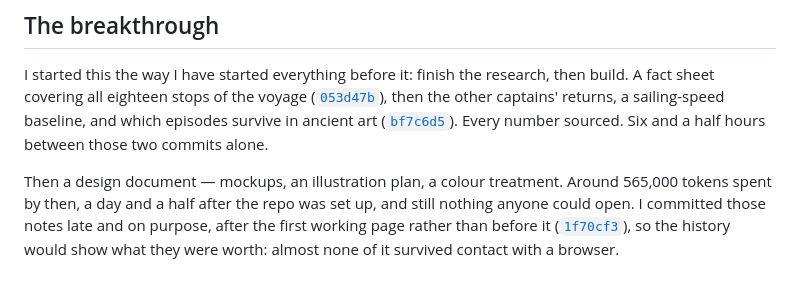
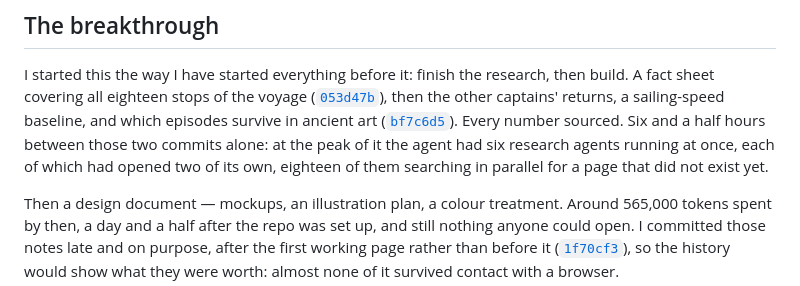
Before and after one commit to comp4020-agentic-coding-studio/comp4020-ass1-DongyangLi6816, a Markdown page: reflections/assignment-1.md, the part around the change. Rendered like a GitHub page.

Commit message:
docs(reflections): say what the research actually cost to run
"Six and a half hours" and "565,000 tokens" are numbers without a
picture. At the peak the agent had six research agents going at once,
each having opened two of its own -- eighteen searching in parallel
for a page that did not exist yet. That is the shape of the habit the
breakthrough broke.

Co-Authored-By: Claude Opus 5 (1M context) <noreply@anthropic.com>

```diff
--- a/reflections/assignment-1.md
+++ b/reflections/assignment-1.md
@@ -8,7 +8,10 @@ then build. A fact sheet covering all eighteen stops of the voyage
 then the other captains' returns, a sailing-speed baseline, and which episodes
 survive in ancient art
 ([`bf7c6d5`](https://github.com/comp4020-agentic-coding-studio/comp4020-ass1-DongyangLi6816/commit/bf7c6d5)).
-Every number sourced. Six and a half hours between those two commits alone.
+Every number sourced. Six and a half hours between those two commits alone: at
+the peak of it the agent had six research agents running at once, each of which
+had opened two of its own, eighteen of them searching in parallel for a page
+that did not exist yet.
 
 Then a design document — mockups, an illustration plan, a colour treatment.
 Around 565,000 tokens spent by then, a day and a half after the repo was set up,
```
